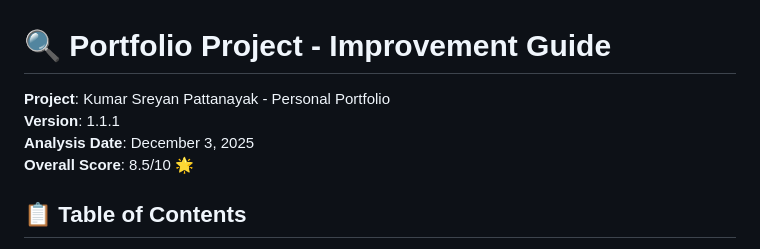
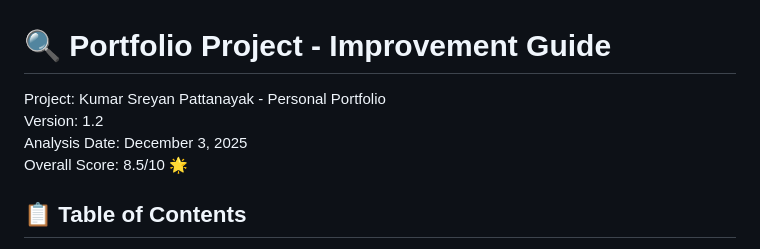
Before and after one commit to Ksreyan0725/My_personal_portfolio, a Markdown page: assets/docs/IMPROVEMENT_TIPS.md, the part around one of its changes. Drawn GitHub-style.

Commit message:
chore: update portfolio improvement guide version to 1.2

```diff
--- a/IMPROVEMENT_TIPS.md
+++ b/assets/docs/IMPROVEMENT_TIPS.md
@@ -1,9 +1,9 @@
 # 🔍 Portfolio Project - Improvement Guide
 
-**Project**: Kumar Sreyan Pattanayak - Personal Portfolio
-**Version**: 1.1.1
-**Analysis Date**: December 3, 2025
-**Overall Score**: 8.5/10 🌟
+Project: Kumar Sreyan Pattanayak - Personal Portfolio
+Version: 1.2
+Analysis Date: December 3, 2025
+Overall Score: 8.5/10 🌟
 
 
 ## 📋 Table of Contents
```
Also changed, not shown: other parts of assets/docs/IMPROVEMENT_TIPS.md (+33 -32 lines).
